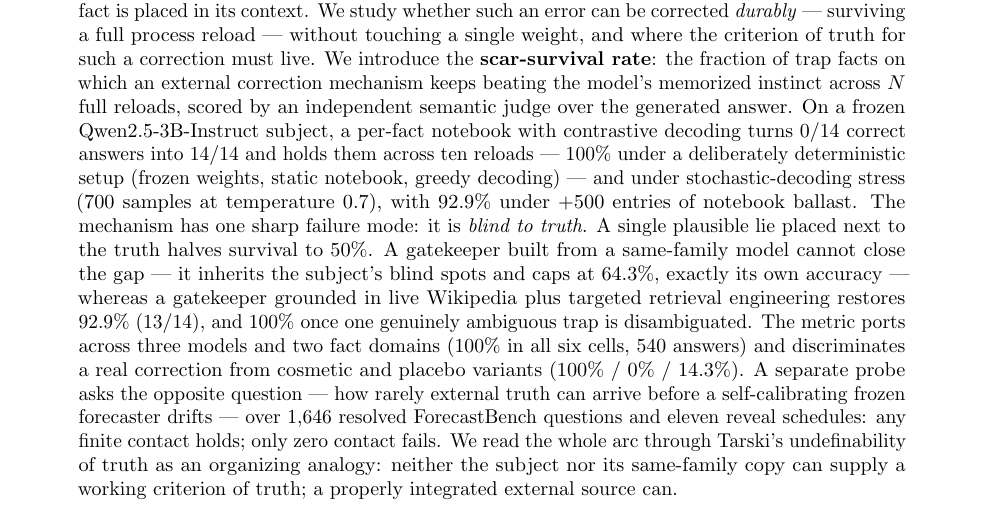
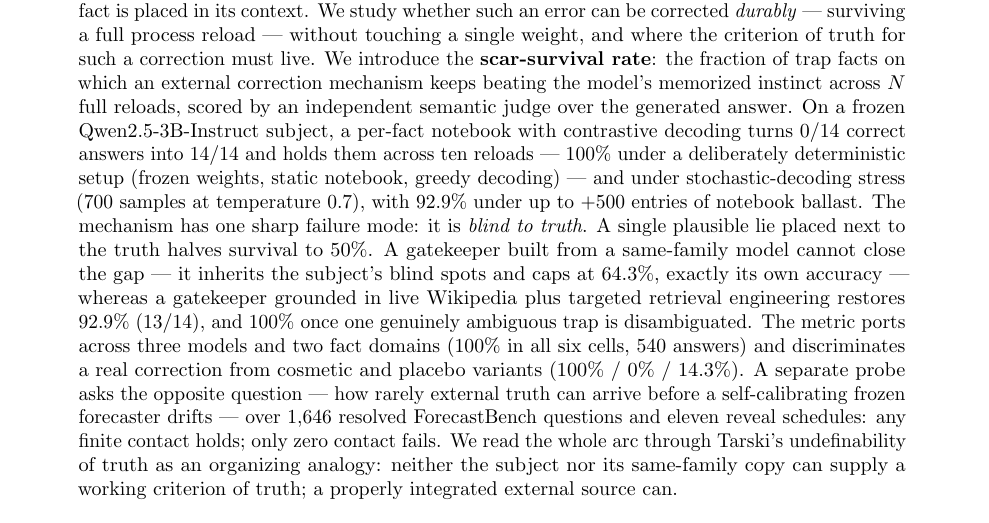
Before and after one commit to SergheiBrinza/scar-survival, a LaTeX paper (paper/main.tex): part of page 1 of 13, cut so that both start at the same text. Compiled offline with pdfLaTeX.

Commit message:
paper: restore 'up to' for ballast sweep

```diff
--- a/paper/main.tex
+++ b/paper/main.tex
@@ -62,7 +62,7 @@ notebook with contrastive decoding turns $0/14$ correct answers into $14/14$ and
 holds them across ten reloads --- 100\% under a deliberately deterministic setup
 (frozen weights, static notebook, greedy decoding) --- and under
 stochastic-decoding stress (700 samples at temperature 0.7), with 92.9\% under
-$+500$ entries of notebook ballast. The mechanism has one sharp failure mode: it
+up to $+500$ entries of notebook ballast. The mechanism has one sharp failure mode: it
 is \emph{blind to truth}. A single plausible lie placed next to the truth halves
 survival to 50\%. A gatekeeper built from a same-family model cannot close the
 gap --- it inherits the subject's blind spots and caps at 64.3\%, exactly its
```
